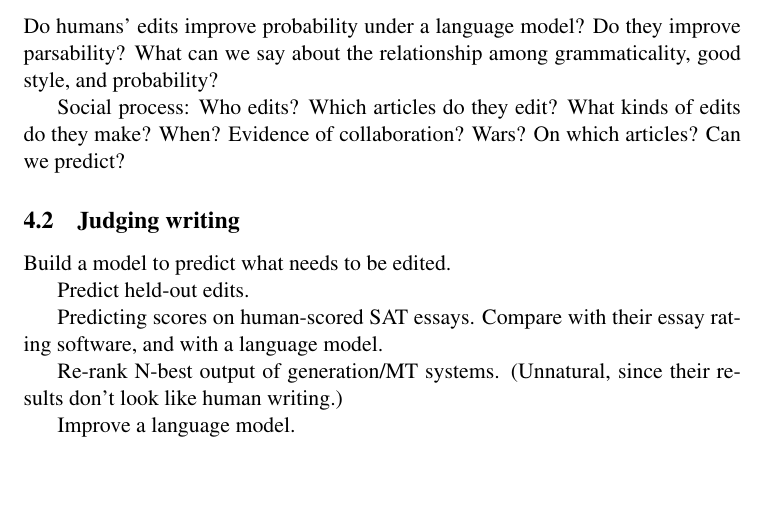
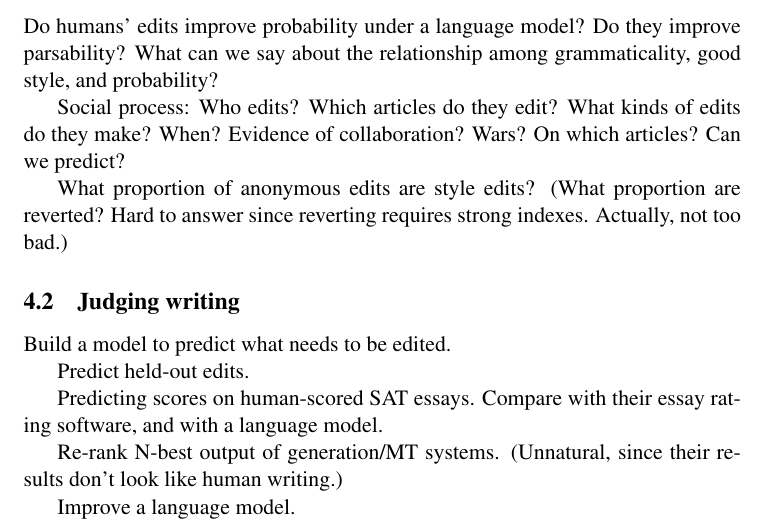
Before and after one commit to sethwoodworth/wikipedia-style-edits, a LaTeX paper (paper/trunk/wiki.tex): part of page 3 of 4, cut so that both start at the same text, the shorter picture padded with empty space. Compiled offline with pdfLaTeX; a LaTeX package or settings file that is missing is left out.

Commit message:
paper ideas
git-svn-id: svn+ssh://nlp.cs.jhu.edu/home/remote/asheesh/collab@285 fe7ecb3d-170a-0410-af80-b42c727aa7d5

```diff
--- a/paper/trunk/wiki.tex
+++ b/paper/trunk/wiki.tex
@@ -111,6 +111,10 @@ Social process: Who edits?  Which articles do they edit?  What kinds
 of edits do they make?  When?  Evidence of collaboration?  Wars?  On
 which articles?  Can we predict?
 
+What proportion of anonymous edits are style edits?  (What proportion
+are reverted?  Hard to answer since reverting requires strong indexes.
+Actually, not too bad.)
+
 \subsection{Judging writing}
 
 Build a model to predict what needs to be edited.
```
